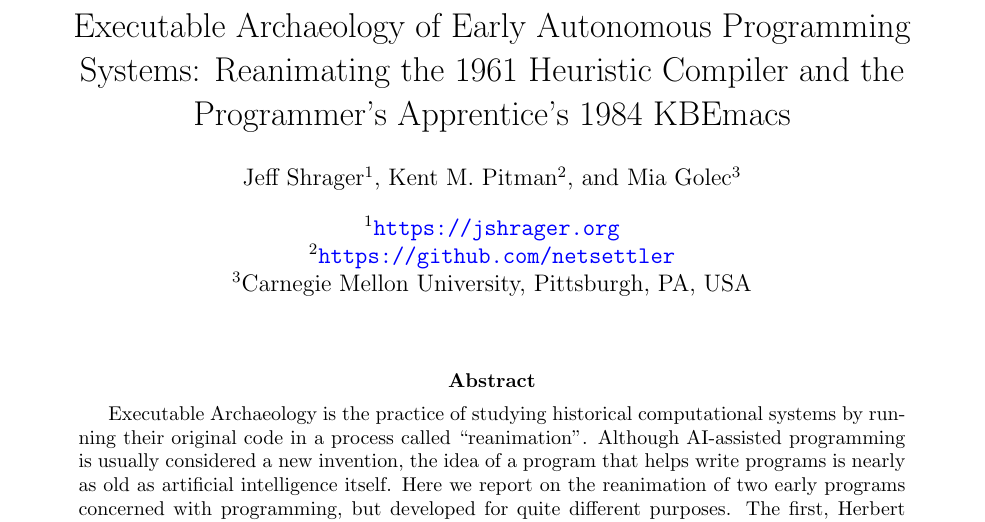
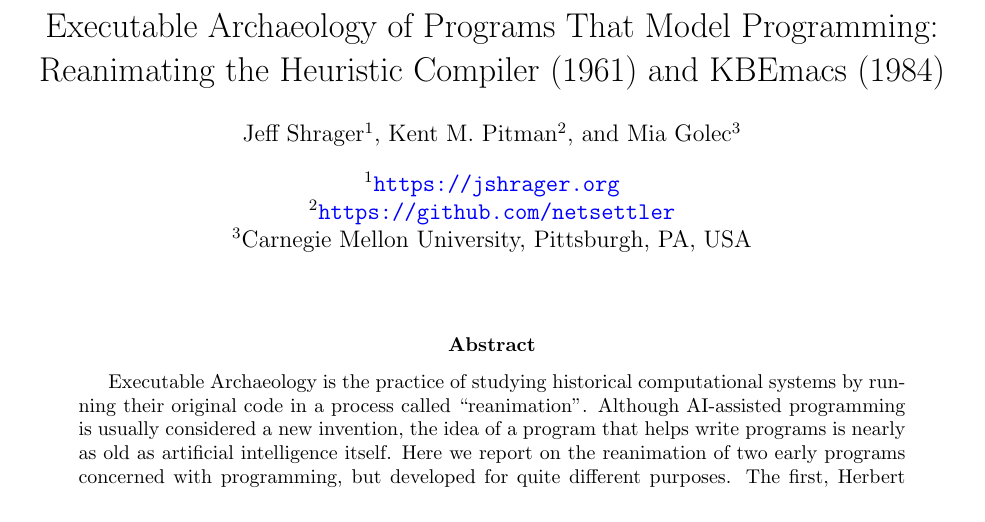
Before and after one commit to jeffshrager/kbemacs, a LaTeX paper (coderpaper/coderpaper.tex): part of page 1 of 14, cut at the place of the change. Compiled offline with pdfLaTeX.

Commit message:
coderpaper: title 'Executable Archaeology of Programs That Model Programming'
Co-Authored-By: Claude Opus 5.5 <noreply@anthropic.com>

```diff
--- a/coderpaper/coderpaper.tex
+++ b/coderpaper/coderpaper.tex
@@ -17,7 +17,7 @@
 
 \begin{document}
 
-\title{Executable Archaeology of Early Autonomous Programming Systems: Reanimating the 1961 Heuristic Compiler and the Programmer's Apprentice's 1984 KBEmacs}
+\title{Executable Archaeology of Programs That Model Programming: Reanimating the Heuristic Compiler (1961) and KBEmacs (1984)}
 
 \author[1]{Jeff Shrager}
 \author[2]{Kent M.~Pitman}
```
Also changed, not shown: coderpaper/coderpaper.pdf.
